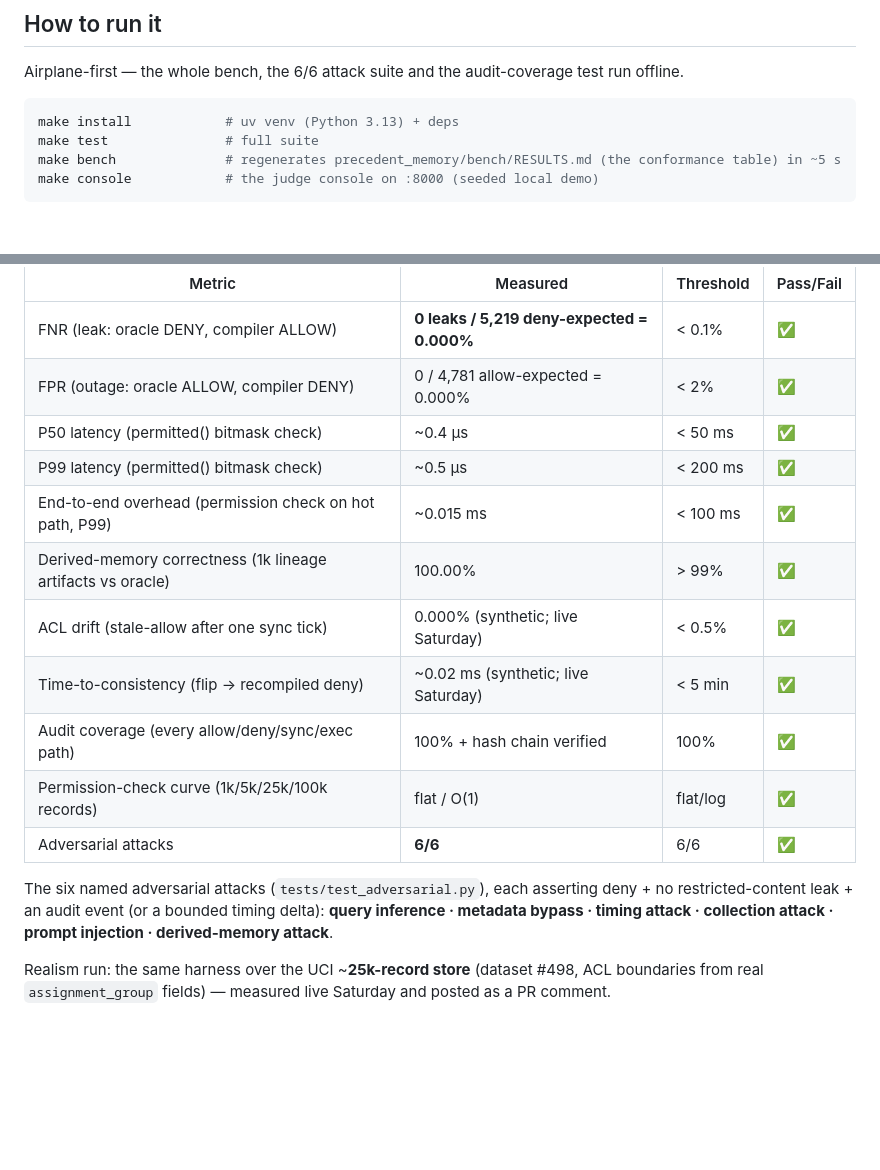
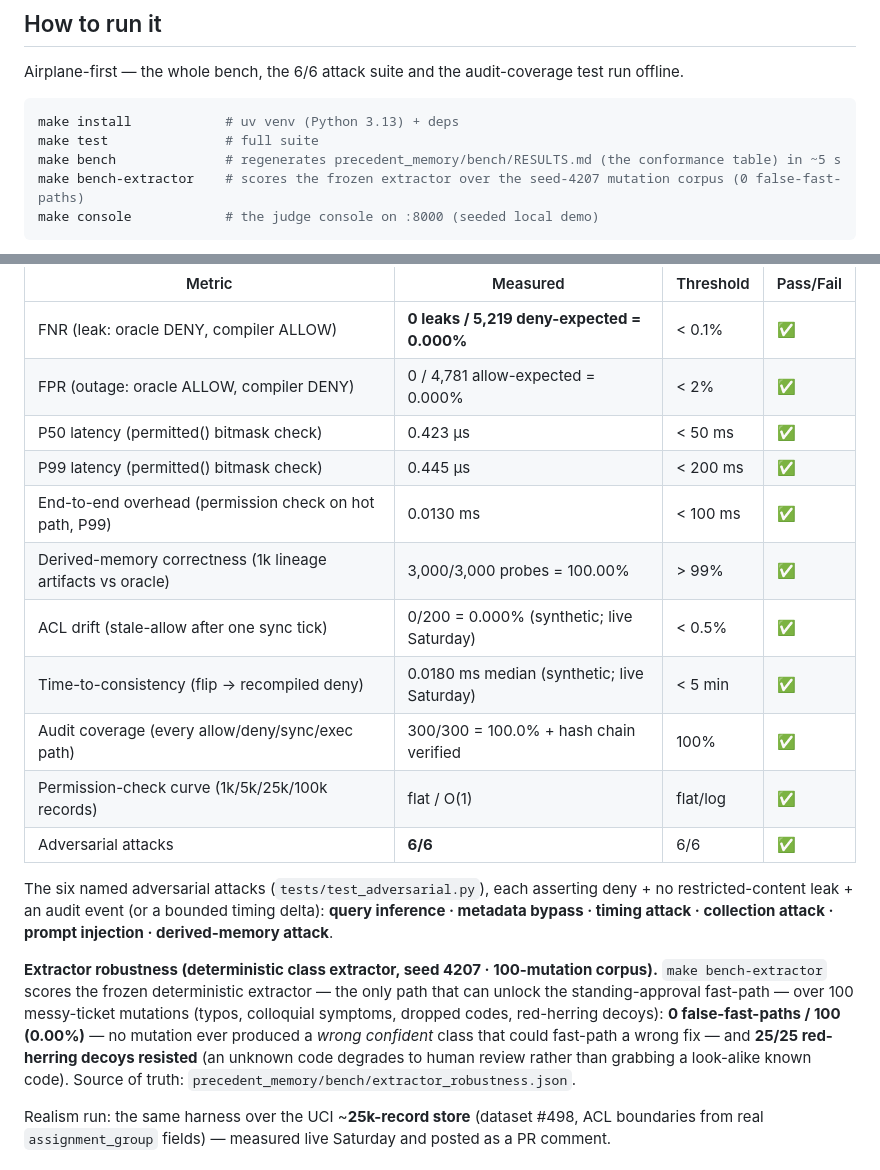
Before and after one commit to TahaKhanM/AI-Agent-Hackathon, a Markdown page: Prep/submissions/BASEDAI-PR-README.md, 2 parts joined by grey strips. Drawn GitHub-style; blank space fills up the shorter version.

Commit message:
B2: propagate the measured bench table into the BasedAI PR-README
Re-confirmed on merged main: make bench + adversarial/audit/oracle suites green;
FNR 0/5,219, FPR 0/4,781, 6/6 attacks; results.json correctness byte-identical to the
committed frozen file (latency-only drift), file restored.

- PR-README conformance table now carries the EXACT committed RESULTS.md values (P50 0.423 µs,
  P99 0.445 µs, overhead 0.0130 ms, derived 3,000/3,000, drift 0/200, TTC 0.0180 ms, audit
  300/300, 6/6 attacks) instead of ~approximations — matches the committed bench exactly.
- Added the seed-4207 extractor robustness number (B3) to this README surface: 0 false-fast-paths
  / 100 (0.00%), 25/25 red-herring decoys resisted, cited from extractor_robustness.json; and
  `make bench-extractor` to the run commands.
- Oracle-independence stated explicitly (two-implementation cross-check). Only the two
  [[WAIT:VIDEO-LINK]] / [[WAIT:MENTOR-ANSWER]] sentinels remain; grep '‹' = 0; six attack names
  present and matching tests/test_adversarial.py.

Co-Authored-By: Claude Opus 4.8 <noreply@anthropic.com>

````diff
--- a/Prep/submissions/BASEDAI-PR-README.md
+++ b/Prep/submissions/BASEDAI-PR-README.md
@@ -53,6 +53,7 @@ Airplane-first — the whole bench, the 6/6 attack suite and the audit-coverage
 make install            # uv venv (Python 3.13) + deps
 make test               # full suite
 make bench              # regenerates precedent_memory/bench/RESULTS.md (the conformance table) in ~5 s
+make bench-extractor    # scores the frozen extractor over the seed-4207 mutation corpus (0 false-fast-paths)
 make console            # the judge console on :8000 (seeded local demo)
 ```
 
@@ -83,19 +84,27 @@ Protocol topology: 5 hierarchy levels · 20 roles · 1,000 ACL-tagged docs · 40
 |---|---|---|---|
 | FNR (leak: oracle DENY, compiler ALLOW) | **0 leaks / 5,219 deny-expected = 0.000%** | < 0.1% | ✅ |
 | FPR (outage: oracle ALLOW, compiler DENY) | 0 / 4,781 allow-expected = 0.000% | < 2% | ✅ |
-| P50 latency (permitted() bitmask check) | ~0.4 µs | < 50 ms | ✅ |
-| P99 latency (permitted() bitmask check) | ~0.5 µs | < 200 ms | ✅ |
-| End-to-end overhead (permission check on hot path, P99) | ~0.015 ms | < 100 ms | ✅ |
-| Derived-memory correctness (1k lineage artifacts vs oracle) | 100.00% | > 99% | ✅ |
-| ACL drift (stale-allow after one sync tick) | 0.000% (synthetic; live Saturday) | < 0.5% | ✅ |
-| Time-to-consistency (flip → recompiled deny) | ~0.02 ms (synthetic; live Saturday) | < 5 min | ✅ |
-| Audit coverage (every allow/deny/sync/exec path) | 100% + hash chain verified | 100% | ✅ |
+| P50 latency (permitted() bitmask check) | 0.423 µs | < 50 ms | ✅ |
+| P99 latency (permitted() bitmask check) | 0.445 µs | < 200 ms | ✅ |
+| End-to-end overhead (permission check on hot path, P99) | 0.0130 ms | < 100 ms | ✅ |
+| Derived-memory correctness (1k lineage artifacts vs oracle) | 3,000/3,000 probes = 100.00% | > 99% | ✅ |
+| ACL drift (stale-allow after one sync tick) | 0/200 = 0.000% (synthetic; live Saturday) | < 0.5% | ✅ |
+| Time-to-consistency (flip → recompiled deny) | 0.0180 ms median (synthetic; live Saturday) | < 5 min | ✅ |
+| Audit coverage (every allow/deny/sync/exec path) | 300/300 = 100.0% + hash chain verified | 100% | ✅ |
 | Permission-check curve (1k/5k/25k/100k records) | flat / O(1) | flat/log | ✅ |
 | Adversarial attacks | **6/6** | 6/6 | ✅ |
 
 The six named adversarial attacks (`tests/test_adversarial.py`), each asserting deny + no
 restricted-content leak + an audit event (or a bounded timing delta): **query inference ·
 metadata bypass · timing attack · collection attack · prompt injection · derived-memory attack**.
+
+**Extractor robustness (deterministic class extractor, seed 4207 · 100-mutation corpus).**
+`make bench-extractor` scores the frozen deterministic extractor — the only path that can unlock
+the standing-approval fast-path — over 100 messy-ticket mutations (typos, colloquial symptoms,
+dropped codes, red-herring decoys): **0 false-fast-paths / 100 (0.00%)** — no mutation ever
+produced a *wrong confident* class that could fast-path a wrong fix — and **25/25 red-herring
+decoys resisted** (an unknown code degrades to human review rather than grabbing a look-alike
+known code). Source of truth: `precedent_memory/bench/extractor_robustness.json`.
 
 Realism run: the same harness over the UCI ~**25k-record store** (dataset #498, ACL boundaries
 from real `assignment_group` fields) — measured live Saturday and posted as a PR comment.
````
